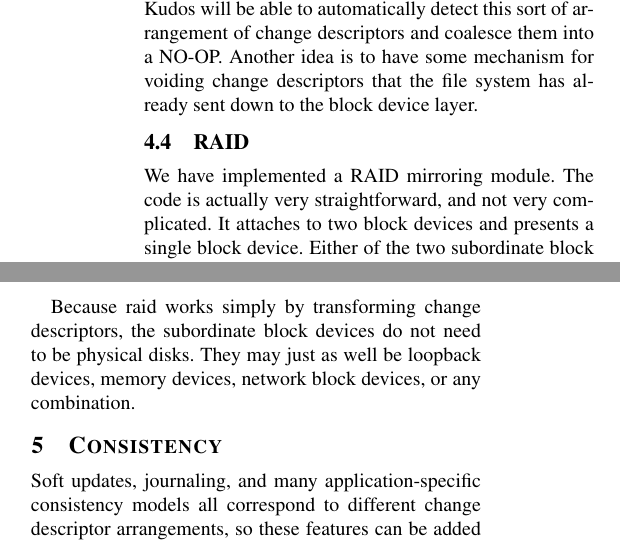
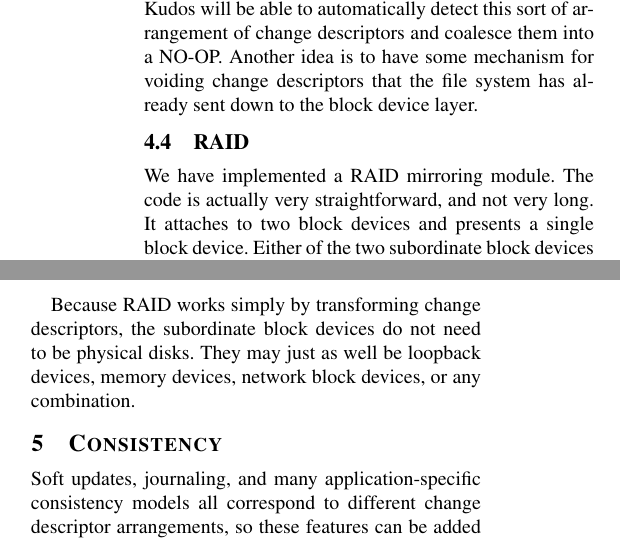
Before and after one commit to ucla-readable/fstitch-doc, a LaTeX paper (osdi/paper.tex, which reads osdi/raid.tex): two parts of the columns of page 8 of 14, joined at a grey line, cut so that both start at the same text. Compiled offline with pdfLaTeX.

Commit message:
r2408: Tweaks.

```diff
--- a/osdi/raid.tex
+++ b/osdi/raid.tex
@@ -2,7 +2,7 @@
 \label{sec:modules:raid}
 
 We have implemented a RAID mirroring \module. The code is actually very
-straightforward, and not very complicated. It attaches to two block devices and
+straightforward, and not very long. It attaches to two block devices and
 presents a single block device. Either of the two subordinate block devices can
 fail without the RAID \module\ reporting error. Read requests are passed to both
 devices, alternating based on the stride size. Write and sync requests are
@@ -17,7 +17,7 @@ synchronization to complete, remove the original subordinate block device. A
 userspace tool provides the ability to force a subordinate device to go into
 failed mode.
 
-Because raid works simply by transforming \chdesc s, the subordinate
+Because RAID works simply by transforming \chdescs, the subordinate
 block devices do not need to be physical disks. They may just as well
 be loopback devices, memory devices, network block devices, or any
 combination.
```
Also changed, not shown: osdi/ufs.tex (+0 -1 lines).
